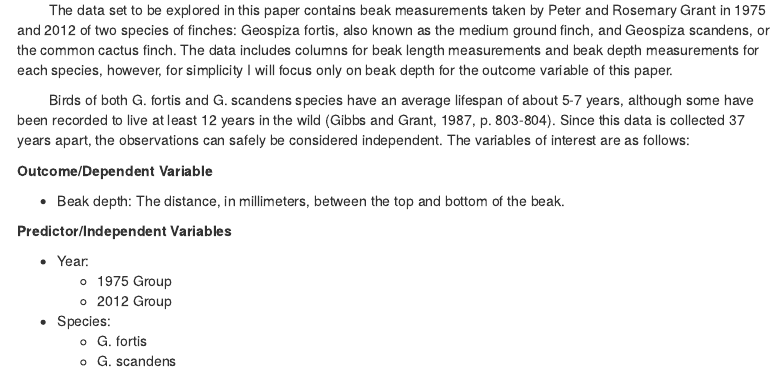
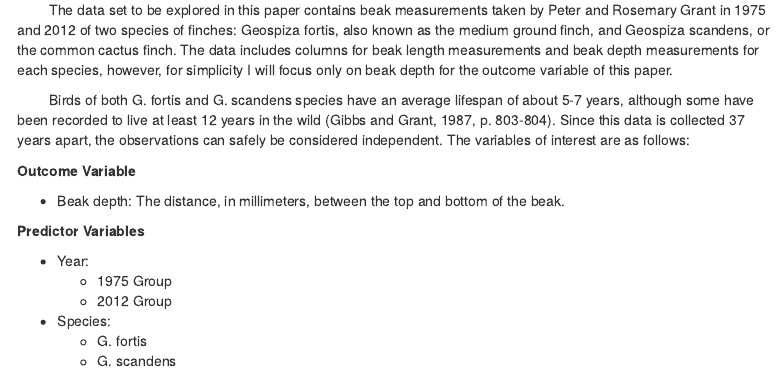
Before and after one commit to katiehidden/darwin-finch-proj, an R Markdown document (Project_2.Rmd): the page in a window 1100 px wide, from 1030 px down. Rendered offline with R 4.5, knitr and Pandoc, with nearby package versions; menus at the side of the page are left out.

Commit message:
minor edit to text

```diff
--- a/Project_2.Rmd
+++ b/Project_2.Rmd
@@ -87,11 +87,11 @@ treamtent_groups_tibble <- tibble(treatment_group, beak_depth)
 
 &emsp;&emsp; Birds of both G. fortis and G. scandens species have an average lifespan of about 5-7 years, although some have been recorded to live at least 12 years in the wild (Gibbs and Grant, 1987, p. 803-804). Since this data is collected 37 years apart, the observations can safely be considered independent. The variables of interest are as follows:
 
-**Outcome/Dependent Variable**
+**Outcome Variable**
 
 - Beak depth: The distance, in millimeters, between the top and bottom of the beak.
 
-**Predictor/Independent Variables**
+**Predictor Variables**
 
 - Year:
   - 1975 Group
```
